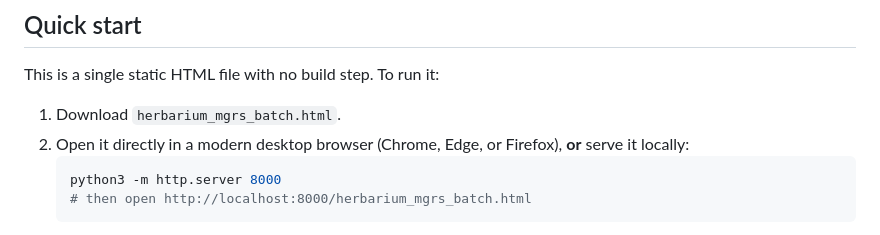
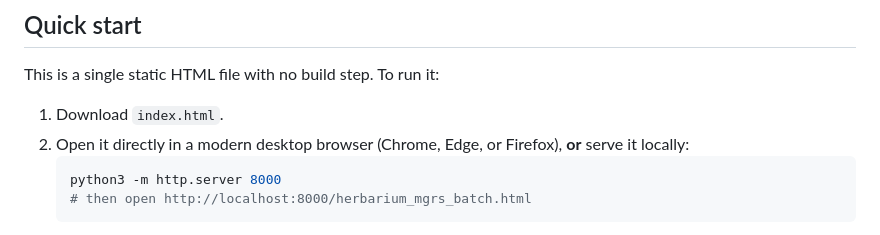
Before and after one commit to davy254/herbarium-workflow, a Markdown page: README.md, the part around the change. Rendered like a GitHub page.

Commit message:
fix:Change file name from 'herbarium_mgrs_batch.html' to 'index.html'
Updated the file name in the quick start instructions.

````diff
--- a/README.md
+++ b/README.md
@@ -22,7 +22,7 @@ Built for digitizing Kenyan herbarium collections (originally for DRSRS), but th
 
 This is a single static HTML file with no build step. To run it:
 
-1. Download `herbarium_mgrs_batch.html`.
+1. Download `index.html`.
 2. Open it directly in a modern desktop browser (Chrome, Edge, or Firefox), **or** serve it locally:
    ```bash
    python3 -m http.server 8000
````
